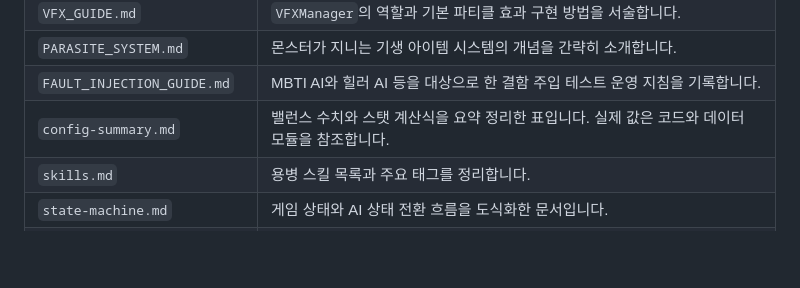
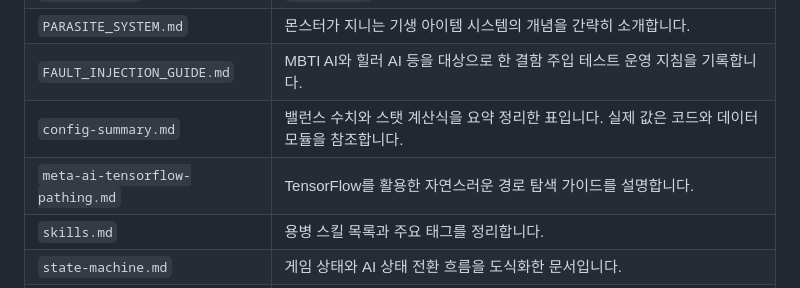
Before and after one commit to cagecorn/doom-crawler-newest, a Markdown page: docs-managers-summary.md, the part around the change. Rendered like a GitHub page; blank space fills up the shorter version.

```diff
--- a/docs-managers-summary.md
+++ b/docs-managers-summary.md
@@ -13,6 +13,7 @@
 | `PARASITE_SYSTEM.md` | 몬스터가 지니는 기생 아이템 시스템의 개념을 간략히 소개합니다. |
 | `FAULT_INJECTION_GUIDE.md` | MBTI AI와 힐러 AI 등을 대상으로 한 결함 주입 테스트 운영 지침을 기록합니다. |
 | `config-summary.md` | 밸런스 수치와 스탯 계산식을 요약 정리한 표입니다. 실제 값은 코드와 데이터 모듈을 참조합니다. |
+| `meta-ai-tensorflow-pathing.md` | TensorFlow를 활용한 자연스러운 경로 탐색 가이드를 설명합니다. |
 | `skills.md` | 용병 스킬 목록과 주요 태그를 정리합니다. |
 | `state-machine.md` | 게임 상태와 AI 상태 전환 흐름을 도식화한 문서입니다. |
 | `unit-features-plan.md` | MBTI 시스템, 신앙, 속도/턴 시스템 등 향후 유닛 관련 확장 계획을 모아둔 초안입니다. |
```
Also changed, not shown: README.md (+2 -0 lines), meta-ai-tensorflow-pathing.md (added, +44 -0 lines).
